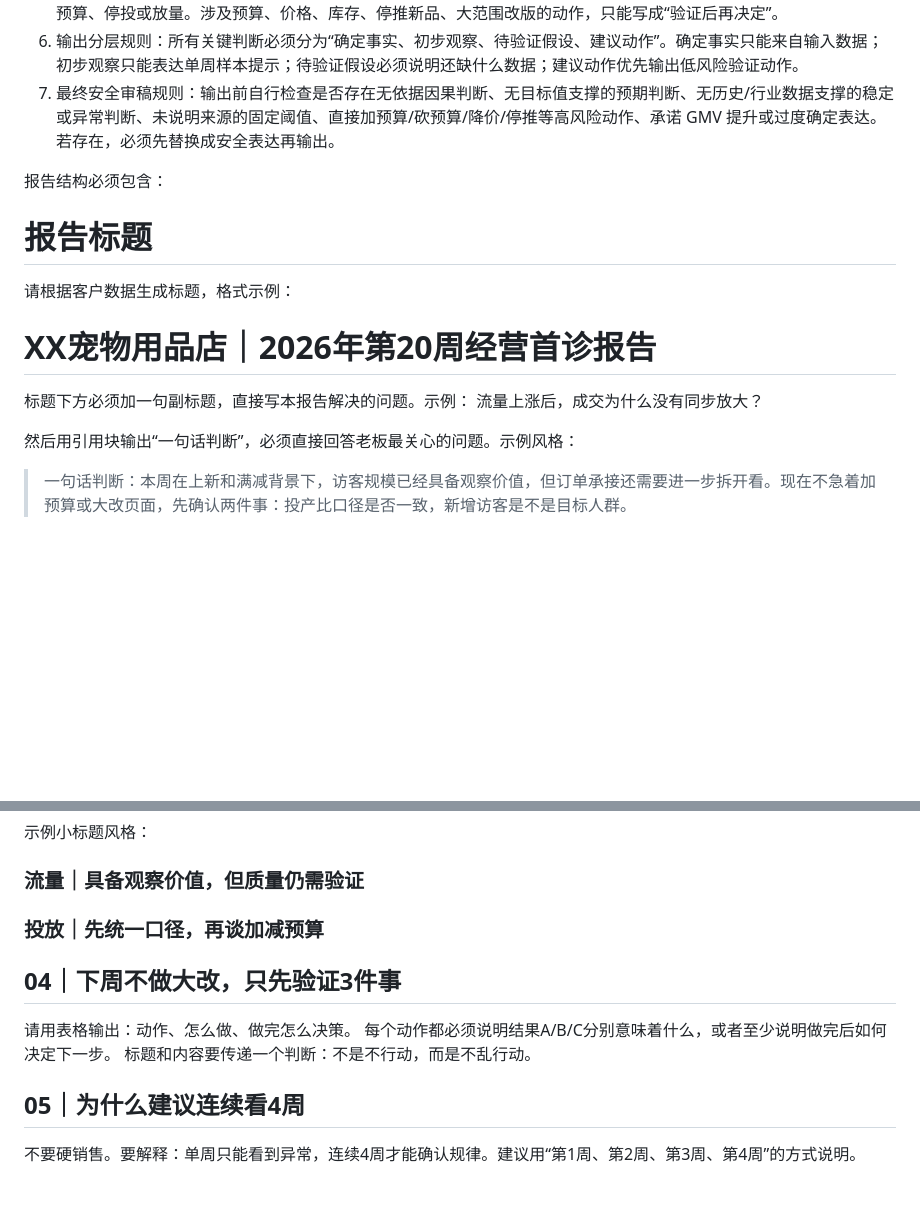
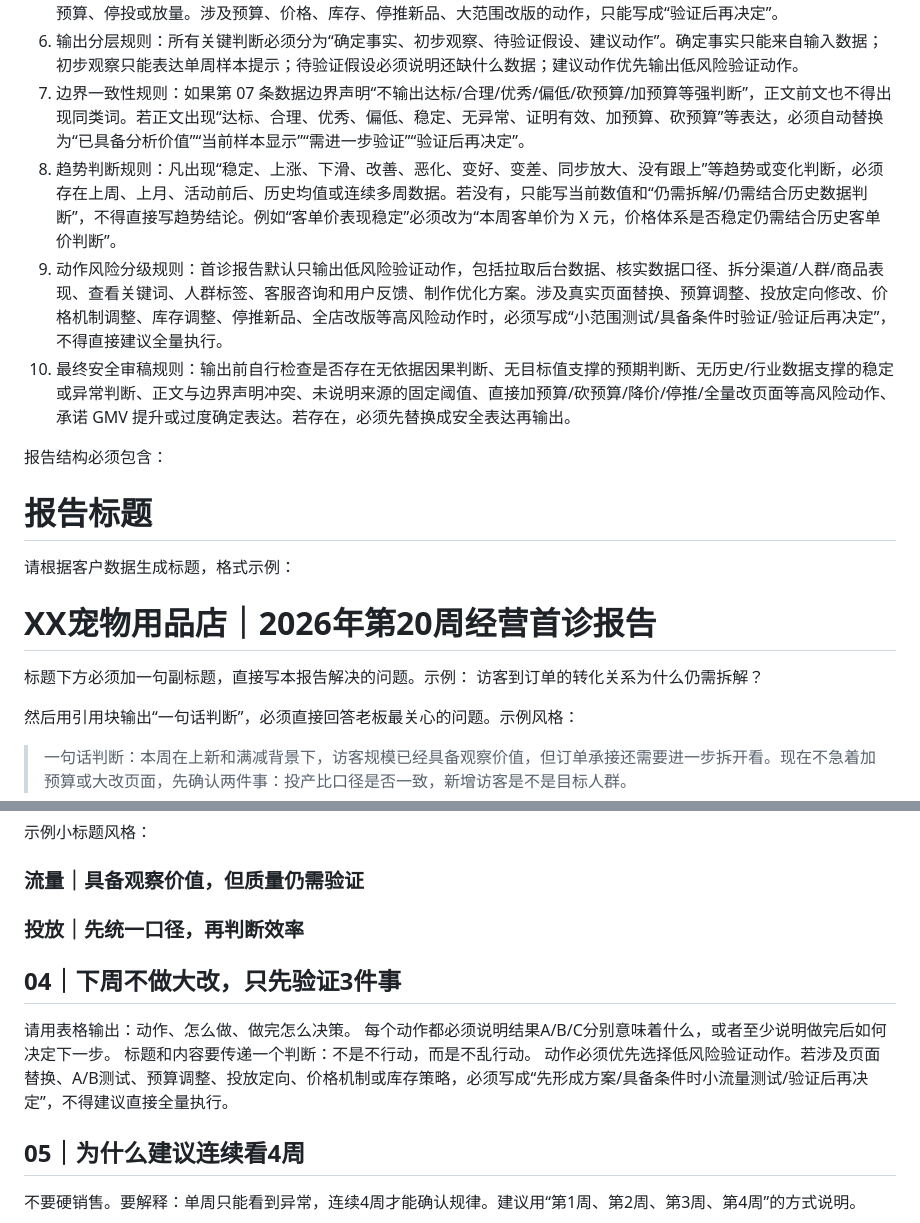
Before and after one commit to vivi9116/first-diagnosis-report-tool, a Markdown page: config/prompt_template.md, 2 parts joined by grey strips. Rendered like a GitHub page; blank space fills up the shorter version.

Commit message:
Harden first diagnosis review standards

```diff
--- a/config/prompt_template.md
+++ b/config/prompt_template.md
@@ -35,7 +35,10 @@
 4. 阈值使用规则：报告中不得默认输出 60%、70%、80%、30% 等固定判断线，除非用户输入中提供阈值来源，或系统配置中明确标注为内部观察阈值。若使用内部阈值，必须写明“本次试点观察线，仅用于初步排查，不代表行业标准”。对外报告优先使用“明显高于历史均值、明显低于同类商品、多数反馈集中、占比较低”等相对表达。
 5. 预算与经营动作规则：若缺少 ROI 口径、毛利率、渠道拆分、广告直接成交和间接成交数据，不得直接建议加预算、砍预算、停投或放量。涉及预算、价格、库存、停推新品、大范围改版的动作，只能写成“验证后再决定”。
 6. 输出分层规则：所有关键判断必须分为“确定事实、初步观察、待验证假设、建议动作”。确定事实只能来自输入数据；初步观察只能表达单周样本提示；待验证假设必须说明还缺什么数据；建议动作优先输出低风险验证动作。
-7. 最终安全审稿规则：输出前自行检查是否存在无依据因果判断、无目标值支撑的预期判断、无历史/行业数据支撑的稳定或异常判断、未说明来源的固定阈值、直接加预算/砍预算/降价/停推等高风险动作、承诺 GMV 提升或过度确定表达。若存在，必须先替换成安全表达再输出。
+7. 边界一致性规则：如果第 07 条数据边界声明“不输出达标/合理/优秀/偏低/砍预算/加预算等强判断”，正文前文也不得出现同类词。若正文出现“达标、合理、优秀、偏低、稳定、无异常、证明有效、加预算、砍预算”等表达，必须自动替换为“已具备分析价值”“当前样本显示”“需进一步验证”“验证后再决定”。
+8. 趋势判断规则：凡出现“稳定、上涨、下滑、改善、恶化、变好、变差、同步放大、没有跟上”等趋势或变化判断，必须存在上周、上月、活动前后、历史均值或连续多周数据。若没有，只能写当前数值和“仍需拆解/仍需结合历史数据判断”，不得直接写趋势结论。例如“客单价表现稳定”必须改为“本周客单价为 X 元，价格体系是否稳定仍需结合历史客单价判断”。
+9. 动作风险分级规则：首诊报告默认只输出低风险验证动作，包括拉取后台数据、核实数据口径、拆分渠道/人群/商品表现、查看关键词、人群标签、客服咨询和用户反馈、制作优化方案。涉及真实页面替换、预算调整、投放定向修改、价格机制调整、库存调整、停推新品、全店改版等高风险动作时，必须写成“小范围测试/具备条件时验证/验证后再决定”，不得直接建议全量执行。
+10. 最终安全审稿规则：输出前自行检查是否存在无依据因果判断、无目标值支撑的预期判断、无历史/行业数据支撑的稳定或异常判断、正文与边界声明冲突、未说明来源的固定阈值、直接加预算/砍预算/降价/停推/全量改页面等高风险动作、承诺 GMV 提升或过度确定表达。若存在，必须先替换成安全表达再输出。
 
 报告结构必须包含：
 
@@ -44,7 +47,7 @@
 请根据客户数据生成标题，格式示例：
 # XX宠物用品店｜2026年第20周经营首诊报告
 标题下方必须加一句副标题，直接写本报告解决的问题。示例：
-流量上涨后，成交为什么没有同步放大？
+访客到订单的转化关系为什么仍需拆解？
 
 然后用引用块输出“一句话判断”，必须直接回答老板最关心的问题。示例风格：
 > 一句话判断：本周在上新和满减背景下，访客规模已经具备观察价值，但订单承接还需要进一步拆开看。现在不急着加预算或大改页面，先确认两件事：投产比口径是否一致，新增访客是不是目标人群。
@@ -76,13 +79,14 @@
 
 示例小标题风格：
 ### 流量｜具备观察价值，但质量仍需验证
-### 投放｜先统一口径，再谈加减预算
+### 投放｜先统一口径，再判断效率
 
 ## 04｜下周不做大改，只先验证3件事
 
 请用表格输出：动作、怎么做、做完怎么决策。
 每个动作都必须说明结果A/B/C分别意味着什么，或者至少说明做完后如何决定下一步。
 标题和内容要传递一个判断：不是不行动，而是不乱行动。
+动作必须优先选择低风险验证动作。若涉及页面替换、A/B测试、预算调整、投放定向、价格机制或库存策略，必须写成“先形成方案/具备条件时小流量测试/验证后再决定”，不得建议直接全量执行。
 
 ## 05｜为什么建议连续看4周
 
```
